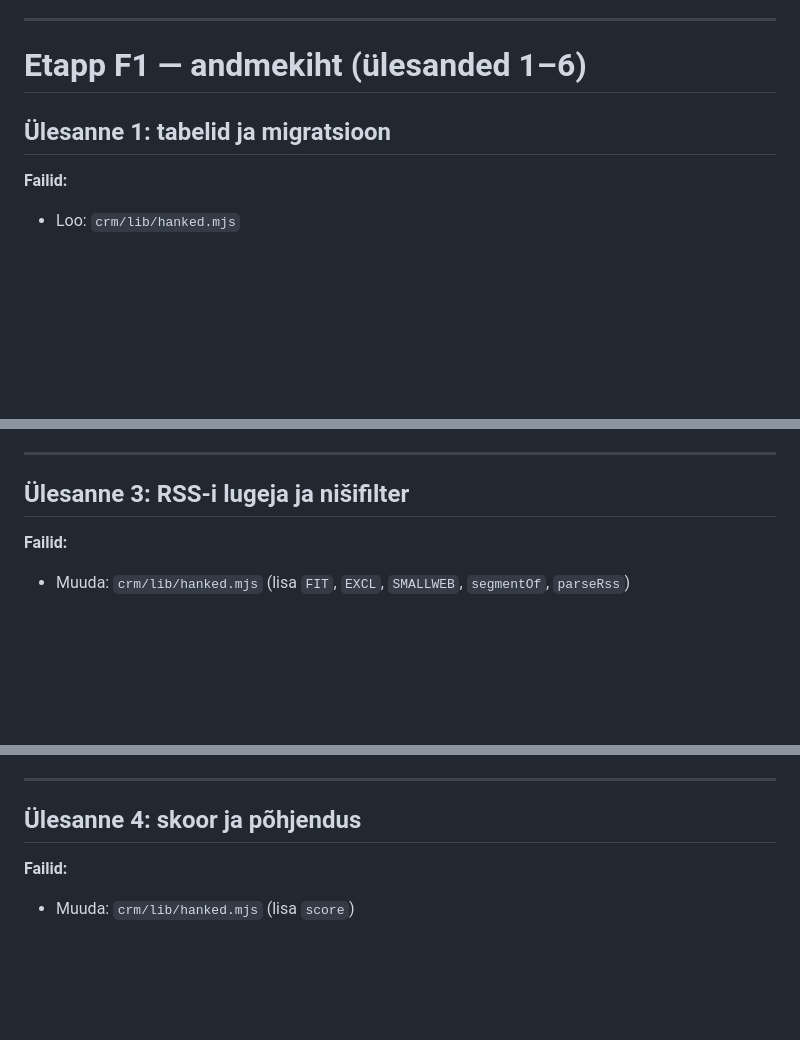
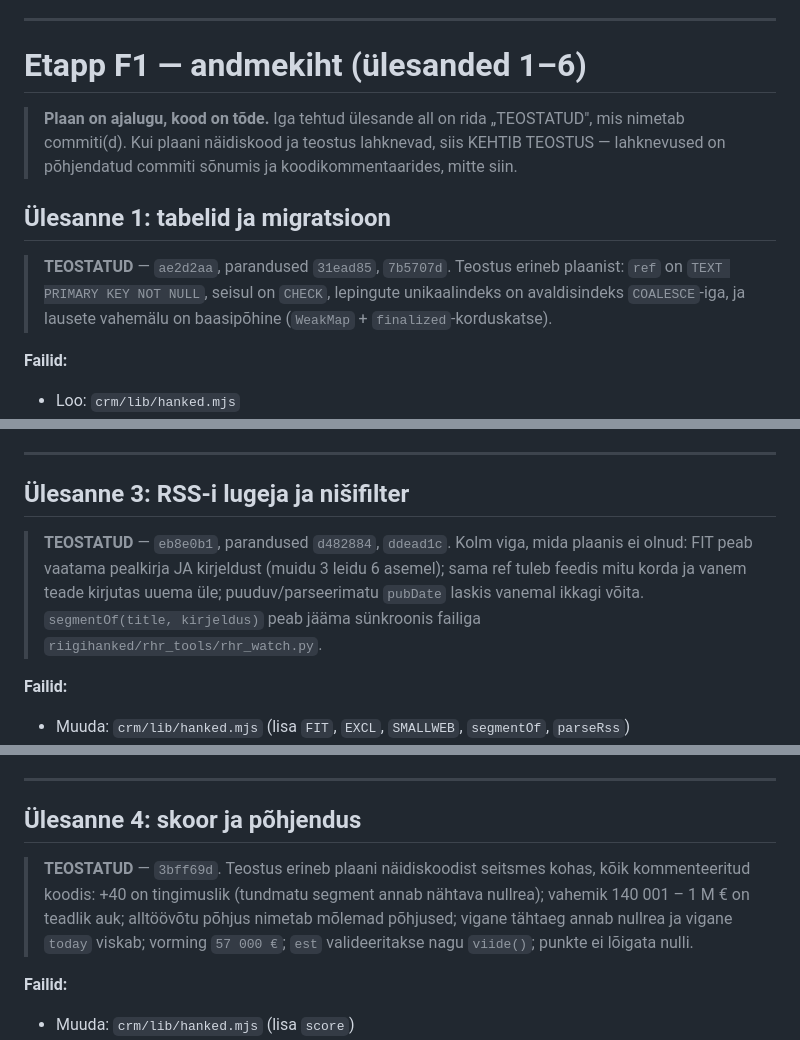
Before and after one commit to LEISSON-DARKSSON/leisson-crm, a Markdown page: docs/plans/2026-09-20-crm-riigihanked-teostusplaan.md, 3 parts joined by grey strips. Drawn GitHub-style; blank space fills up the shorter version.

Commit message:
docs+ci: plaan markib teostuse, CI nouab varavajooksjalt ranget koodi
Plaan on ajalugu, kood on tode: ulesannete 1-4 alla lisatud TEOSTATUD-rida
commitidega ja pohjendatud lahknevustega. CI kasutab nuud varav:range, sest
CI-s on koik soltuvused olemas ja VAHELE JAETUD varav tahendaks seal vaikset
katvuse kadu.

Co-Authored-By: Claude Opus 5 <noreply@anthropic.com>
Claude-Session: https://claude.ai/code/session_012JWvMgTKb2Uzt1LN7xBX71

```diff
--- a/docs/plans/2026-09-20-crm-riigihanked-teostusplaan.md
+++ b/docs/plans/2026-09-20-crm-riigihanked-teostusplaan.md
@@ -27,7 +27,16 @@
 
 # Etapp F1 — andmekiht (ülesanded 1–6)
 
+> **Plaan on ajalugu, kood on tõde.** Iga tehtud ülesande all on rida „TEOSTATUD", mis
+> nimetab commiti(d). Kui plaani näidiskood ja teostus lahknevad, siis KEHTIB TEOSTUS —
+> lahknevused on põhjendatud commiti sõnumis ja koodikommentaarides, mitte siin.
+
 ## Ülesanne 1: tabelid ja migratsioon
+
+> **TEOSTATUD** — `ae2d2aa`, parandused `31ead85`, `7b5707d`. Teostus erineb plaanist: `ref` on
+> `TEXT PRIMARY KEY NOT NULL`, seisul on `CHECK`, lepingute unikaalindeks on avaldisindeks
+> `COALESCE`-iga, ja lausete vahemälu on baasipõhine (`WeakMap` + `finalized`-korduskatse).
+
 
 **Failid:**
 - Loo: `crm/lib/hanked.mjs`
@@ -215,6 +229,13 @@ export function markExpired(db, today = new Date().toISOString().slice(0, 10)) {
 ---
 
 ## Ülesanne 3: RSS-i lugeja ja nišifilter
+
+> **TEOSTATUD** — `eb8e0b1`, parandused `d482884`, `ddead1c`. Kolm viga, mida plaanis ei olnud:
+> FIT peab vaatama pealkirja JA kirjeldust (muidu 3 leidu 6 asemel); sama ref tuleb feedis
+> mitu korda ja vanem teade kirjutas uuema üle; puuduv/parseerimatu `pubDate` laskis vanemal
+> ikkagi võita. `segmentOf(title, kirjeldus)` peab jääma sünkroonis failiga
+> `riigihanked/rhr_tools/rhr_watch.py`.
+
 
 **Failid:**
 - Muuda: `crm/lib/hanked.mjs` (lisa `FIT`, `EXCL`, `SMALLWEB`, `segmentOf`, `parseRss`)
@@ -312,6 +333,13 @@ export function parseRss(xml) {
 ---
 
 ## Ülesanne 4: skoor ja põhjendus
+
+> **TEOSTATUD** — `3bff69d`. Teostus erineb plaani näidiskoodist seitsmes kohas, kõik
+> kommenteeritud koodis: +40 on tingimuslik (tundmatu segment annab nähtava nullrea);
+> vahemik 140 001 – 1 M € on teadlik auk; alltöövõtu põhjus nimetab mõlemad põhjused;
+> vigane tähtaeg annab nullrea ja vigane `today` viskab; vorming `57 000 €`; `est`
+> valideeritakse nagu `viide()`; punkte ei lõigata nulli.
+
 
 **Failid:**
 - Muuda: `crm/lib/hanked.mjs` (lisa `score`)
```
Also changed, not shown: other parts of docs/plans/2026-09-20-crm-riigihanked-teostusplaan.md (+6 -1 lines).
